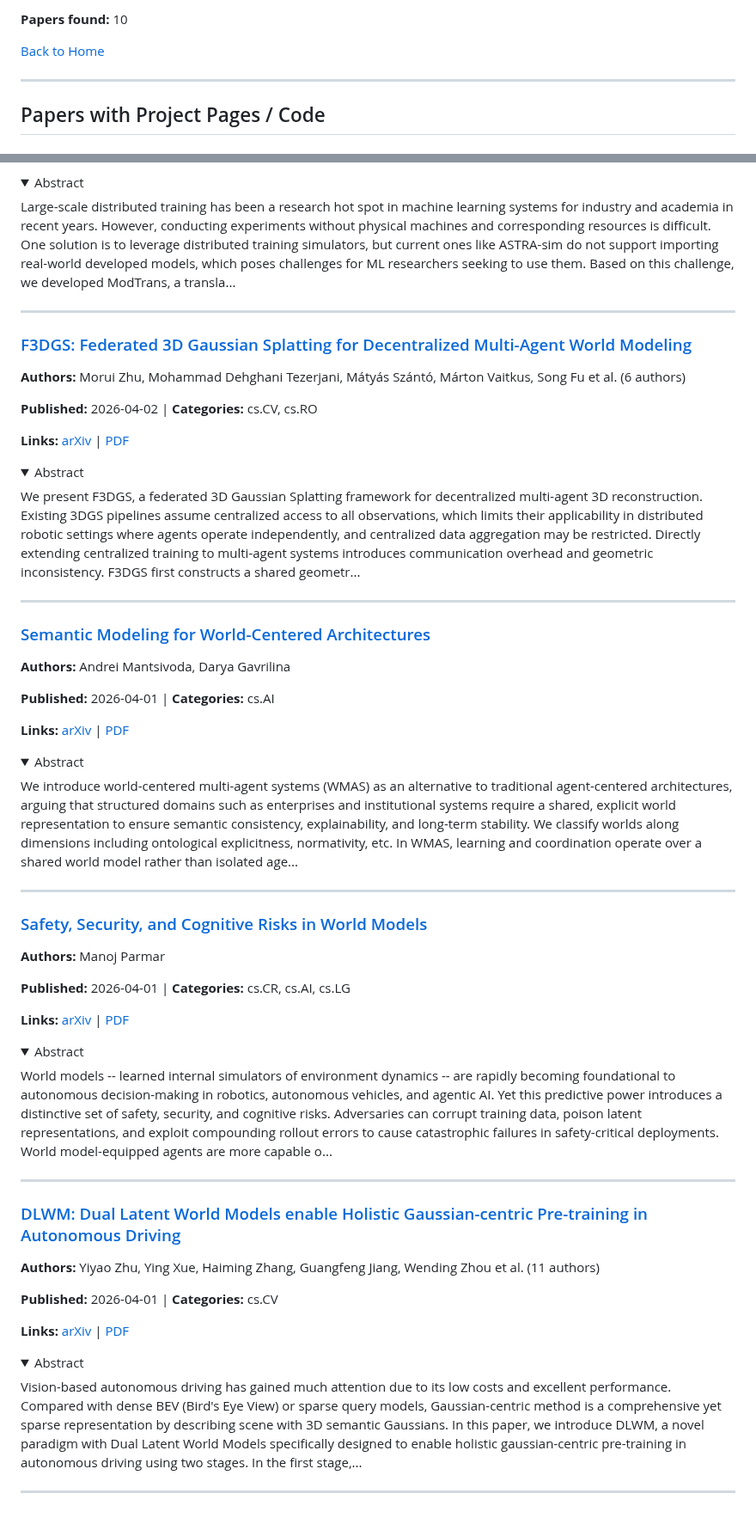
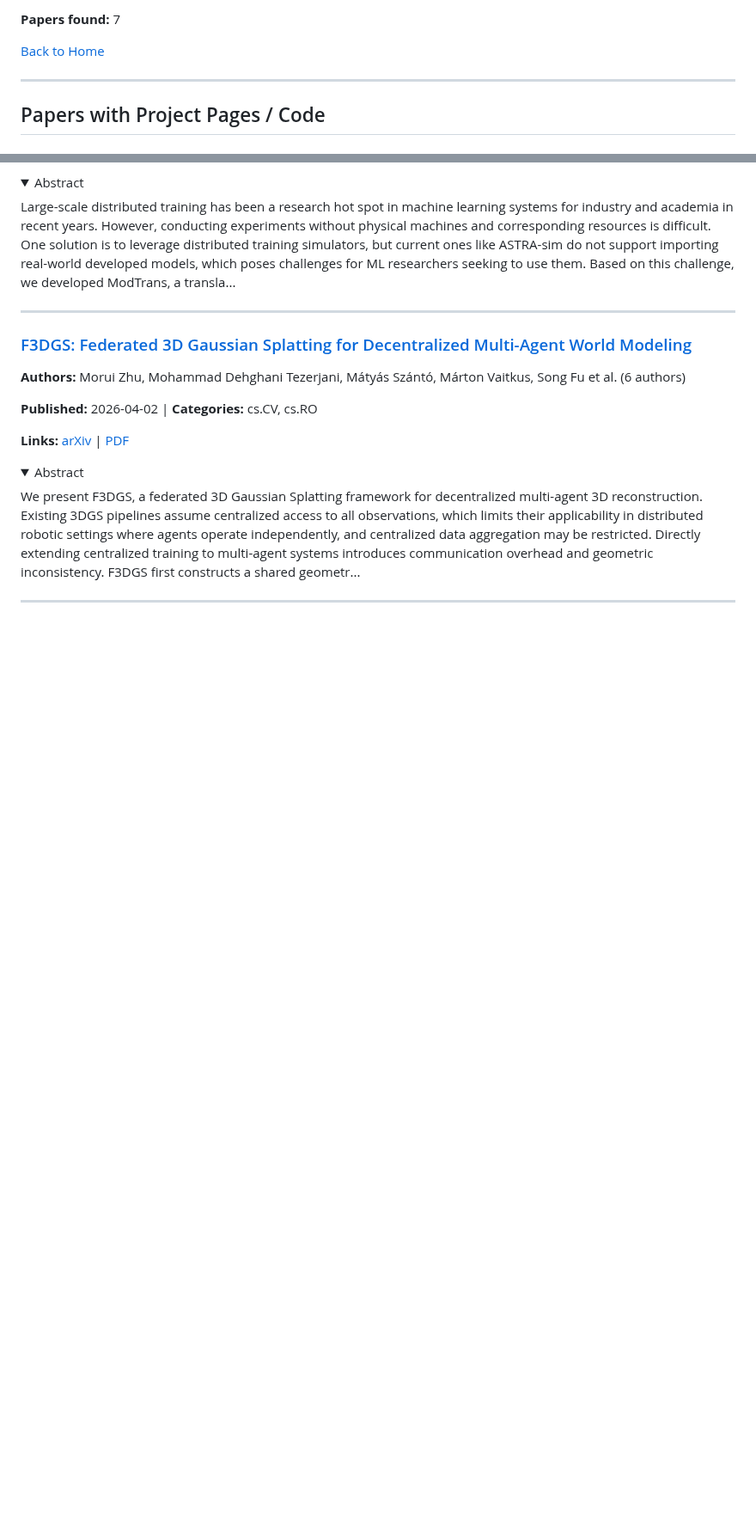
Before and after one commit to jonstephens85/awesome-embodied-ai, a Markdown page: digests/world_models.md, 2 parts joined by grey strips. Shown at 86% size. GitHub-like rendering; folded sections open; blank space fills up the shorter version.

Commit message:
Update paper digest 2026-04-04 16:36 UTC

```diff
--- a/digests/world_models.md
+++ b/digests/world_models.md
@@ -6,5 +6,5 @@ Papers on world models for robotics, video prediction, and simulation.
 
-**Papers found:** 10
+**Papers found:** 7
 
 [Back to Home](../README.md)
 
@@ -132,54 +132,3 @@ We present F3DGS, a federated 3D Gaussian Splatting framework for decentralized
 </details>
 
 ---
-
-### [Semantic Modeling for World-Centered Architectures](https://arxiv.org/abs/2604.01359v1)
-
-**Authors:** Andrei Mantsivoda, Darya Gavrilina
-
-**Published:** 2026-04-01 | **Categories:** cs.AI
-
-**Links:** [arXiv](https://arxiv.org/abs/2604.01359v1) | [PDF](https://arxiv.org/pdf/2604.01359v1.pdf)
-
-<details>
-<summary>Abstract</summary>
-
-We introduce world-centered multi-agent systems (WMAS) as an alternative to traditional agent-centered architectures, arguing that structured domains such as enterprises and institutional systems require a shared, explicit world representation to ensure semantic consistency, explainability, and long-term stability. We classify worlds along dimensions including ontological explicitness, normativity, etc. In WMAS, learning and coordination operate over a shared world model rather than isolated age...
-
-</details>
-
----
-
-### [Safety, Security, and Cognitive Risks in World Models](https://arxiv.org/abs/2604.01346v1)
-
-**Authors:** Manoj Parmar
-
-**Published:** 2026-04-01 | **Categories:** cs.CR, cs.AI, cs.LG
-
-**Links:** [arXiv](https://arxiv.org/abs/2604.01346v1) | [PDF](https://arxiv.org/pdf/2604.01346v1.pdf)
-
-<details>
-<summary>Abstract</summary>
-
-World models -- learned internal simulators of environment dynamics -- are rapidly becoming foundational to autonomous decision-making in robotics, autonomous vehicles, and agentic AI. Yet this predictive power introduces a distinctive set of safety, security, and cognitive risks. Adversaries can corrupt training data, poison latent representations, and exploit compounding rollout errors to cause catastrophic failures in safety-critical deployments. World model-equipped agents are more capable o...
-
-</details>
-
----
-
-### [DLWM: Dual Latent World Models enable Holistic Gaussian-centric Pre-training in Autonomous Driving](https://arxiv.org/abs/2604.00969v1)
-
-**Authors:** Yiyao Zhu, Ying Xue, Haiming Zhang, Guangfeng Jiang, Wending Zhou et al. (11 authors)
-
-**Published:** 2026-04-01 | **Categories:** cs.CV
-
-**Links:** [arXiv](https://arxiv.org/abs/2604.00969v1) | [PDF](https://arxiv.org/pdf/2604.00969v1.pdf)
-
-<details>
-<summary>Abstract</summary>
-
-Vision-based autonomous driving has gained much attention due to its low costs and excellent performance. Compared with dense BEV (Bird's Eye View) or sparse query models, Gaussian-centric method is a comprehensive yet sparse representation by describing scene with 3D semantic Gaussians. In this paper, we introduce DLWM, a novel paradigm with Dual Latent World Models specifically designed to enable holistic gaussian-centric pre-training in autonomous driving using two stages. In the first stage,...
-
-</details>
-
----
```
Also changed, not shown: other parts of digests/world_models.md (+1 -1 lines), digests/vla.md (+2 -36 lines).
